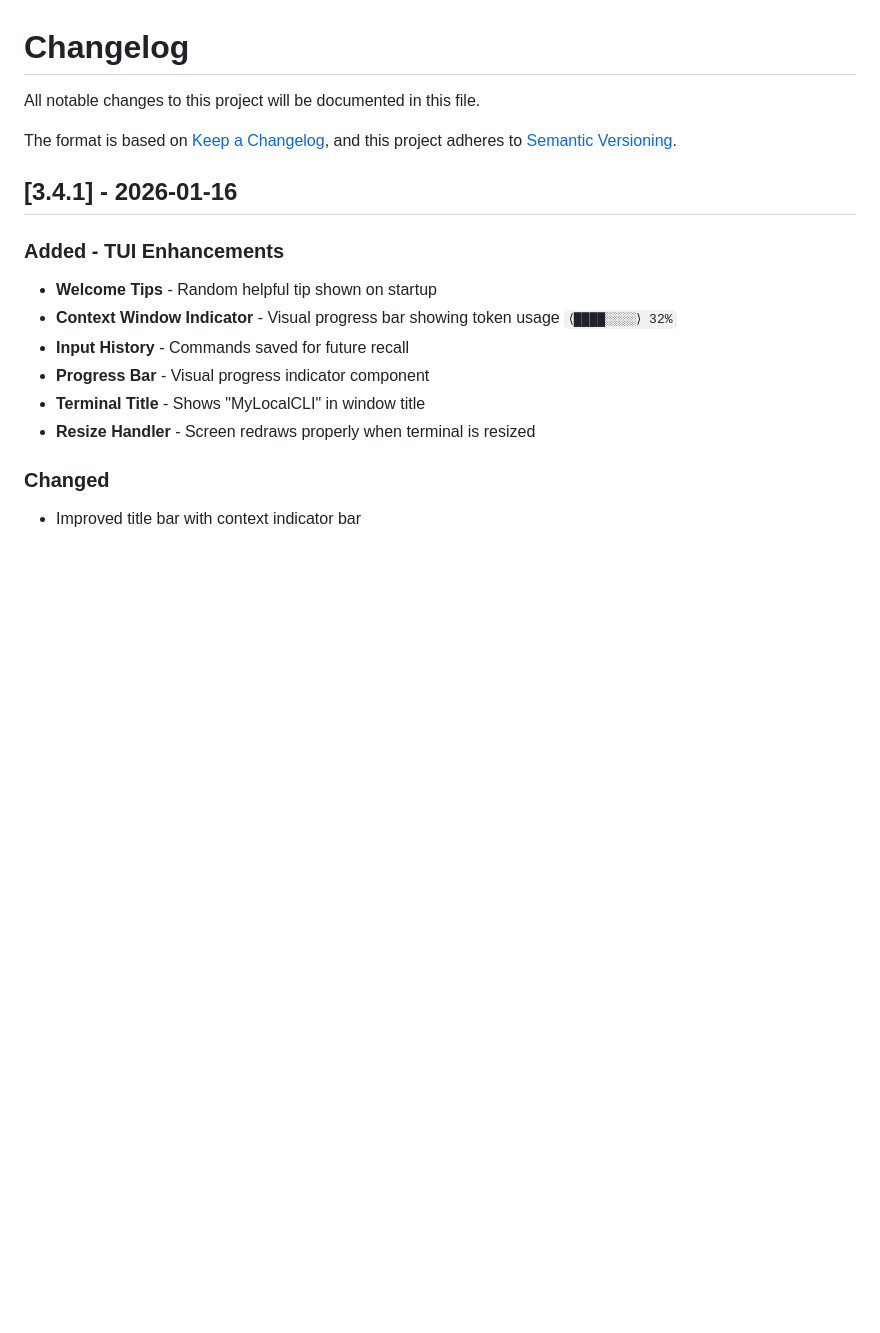
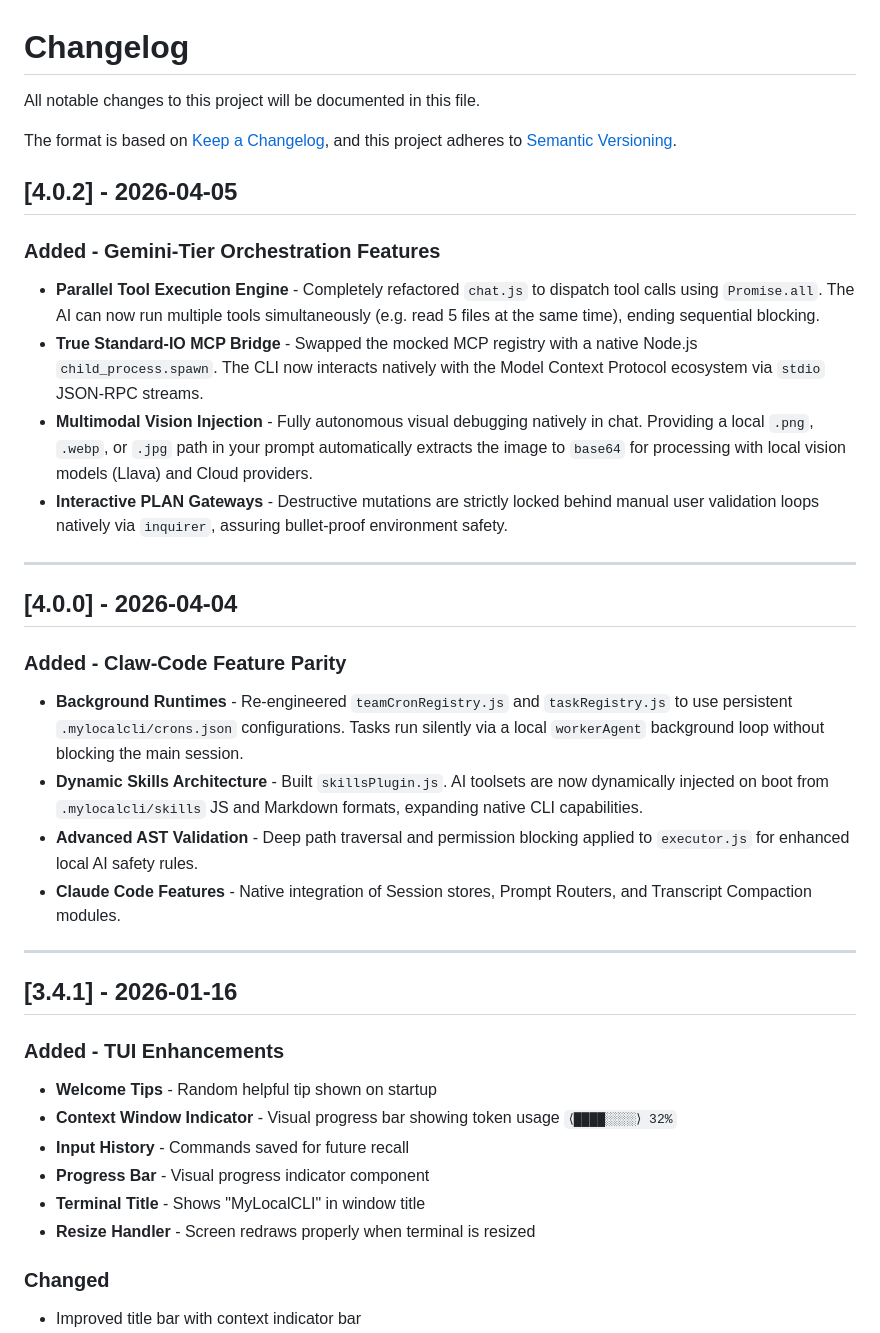
Before and after one commit to kprsnt2/MyLocalCLI, a Markdown page: CHANGELOG.md, the part around the change. Drawn GitHub-style; blank space fills up the shorter version.

Commit message:
feat: Add Gemini orchestration, Parallel tools, MCP IO Bridge, and Vision

```diff
--- a/CHANGELOG.md
+++ b/CHANGELOG.md
@@ -4,6 +4,26 @@ All notable changes to this project will be documented in this file.
 
 The format is based on [Keep a Changelog](https://keepachangelog.com/en/1.0.0/),
 and this project adheres to [Semantic Versioning](https://semver.org/spec/v2.0.0.html).
+
+## [4.0.2] - 2026-04-05
+
+### Added - Gemini-Tier Orchestration Features
+- **Parallel Tool Execution Engine** - Completely refactored `chat.js` to dispatch tool calls using `Promise.all`. The AI can now run multiple tools simultaneously (e.g. read 5 files at the same time), ending sequential blocking.
+- **True Standard-IO MCP Bridge** - Swapped the mocked MCP registry with a native Node.js `child_process.spawn`. The CLI now interacts natively with the Model Context Protocol ecosystem via `stdio` JSON-RPC streams.
+- **Multimodal Vision Injection** - Fully autonomous visual debugging natively in chat. Providing a local `.png`, `.webp`, or `.jpg` path in your prompt automatically extracts the image to `base64` for processing with local vision models (Llava) and Cloud providers.
+- **Interactive PLAN Gateways** - Destructive mutations are strictly locked behind manual user validation loops natively via `inquirer`, assuring bullet-proof environment safety.
+
+---
+
+## [4.0.0] - 2026-04-04
+
+### Added - Claw-Code Feature Parity
+- **Background Runtimes** - Re-engineered `teamCronRegistry.js` and `taskRegistry.js` to use persistent `.mylocalcli/crons.json` configurations. Tasks run silently via a local `workerAgent` background loop without blocking the main session.
+- **Dynamic Skills Architecture** - Built `skillsPlugin.js`. AI toolsets are now dynamically injected on boot from `.mylocalcli/skills` JS and Markdown formats, expanding native CLI capabilities.
+- **Advanced AST Validation** - Deep path traversal and permission blocking applied to `executor.js` for enhanced local AI safety rules.
+- **Claude Code Features** - Native integration of Session stores, Prompt Routers, and Transcript Compaction modules.
+
+---
 
 ## [3.4.1] - 2026-01-16
 
```
